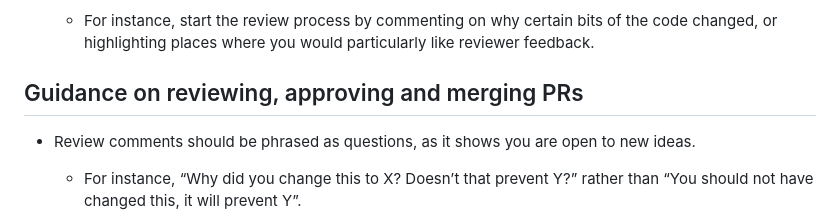
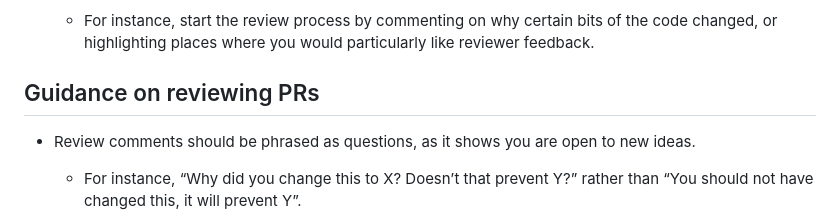
Before and after one commit to SciML/ColPrac, a Markdown page: README.md, the part around the change. Drawn GitHub-style.

Commit message:
Update heading
This section is not about approving or merging PRs.

```diff
--- a/README.md
+++ b/README.md
@@ -86,7 +86,7 @@ Anything detailed here should be considered less important than the main Collabo
 
     *   For instance, start the review process by commenting on why certain bits of the code changed, or highlighting places where you would particularly like reviewer feedback.
 
-## Guidance on reviewing, approving and merging PRs
+## Guidance on reviewing PRs
 
 *   Review comments should be phrased as questions, as it shows you are open to new ideas.
 
```
